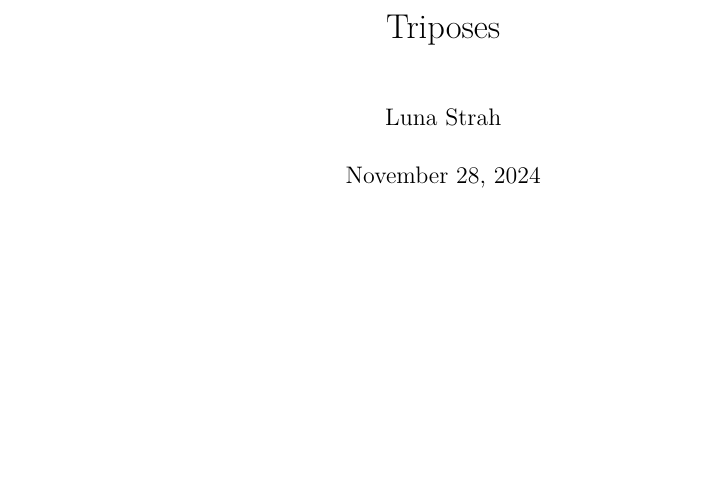
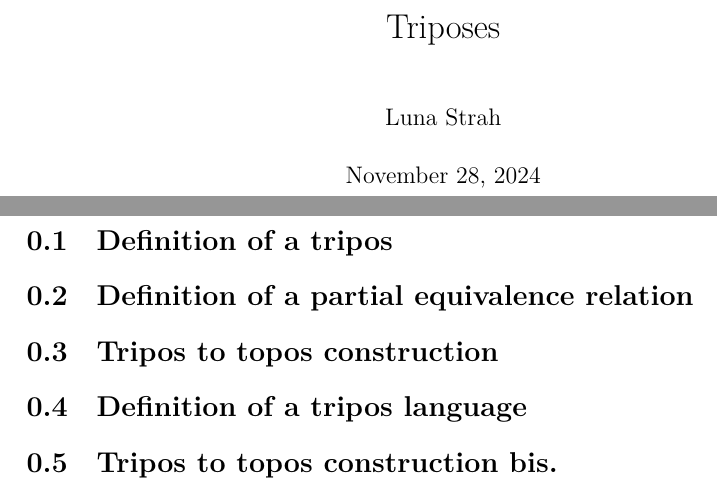
Before and after one commit to lunar-starlight/triposes, a LaTeX document (blueprint/src/print.tex, which reads blueprint/src/content.tex): part of the page before the commit and two parts of pages 1 and 2 of 2 after it, the two joined at a grey line, cut so that both start at the same text, the shorter picture padded with empty space. Compiled offline with XeLaTeX.

Commit message:
added sections to blueprint

```diff
--- a/blueprint/src/content.tex
+++ b/blueprint/src/content.tex
@@ -1,7 +1,9 @@
-% In this file you should put the actual content of the blueprint.
-% It will be used both by the web and the print version.
-% It should *not* include the \begin{document}
-%
-% If you want to split the blueprint content into several files then
-% the current file can be a simple sequence of \input. Otherwise It
-% can start with a \section or \chapter for instance.
+\section{Definition of a tripos}
+
+\section{Definition of a partial equivalence relation}
+
+\section{Tripos to topos construction}
+
+\section{Definition of a tripos language}
+
+\section{Tripos to topos construction bis.}
```
